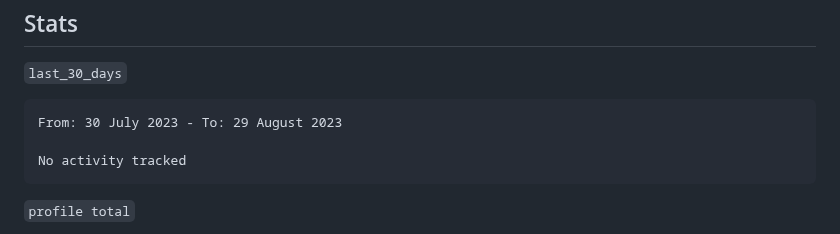
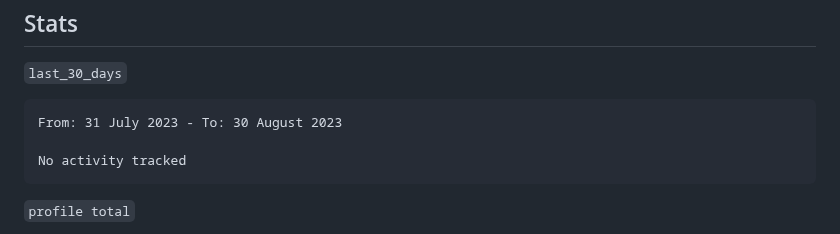
Before and after one commit to qte77/qte77, a Markdown page: README.md, the part around the change. Rendered like a GitHub page.

Commit message:
Updated waka-readme graph with new metrics

````diff
--- a/README.md
+++ b/README.md
@@ -53,7 +53,7 @@
 <!--START_SECTION:waka-->
 
 ```txt
-From: 30 July 2023 - To: 29 August 2023
+From: 31 July 2023 - To: 30 August 2023
 
 No activity tracked
 ```
````
